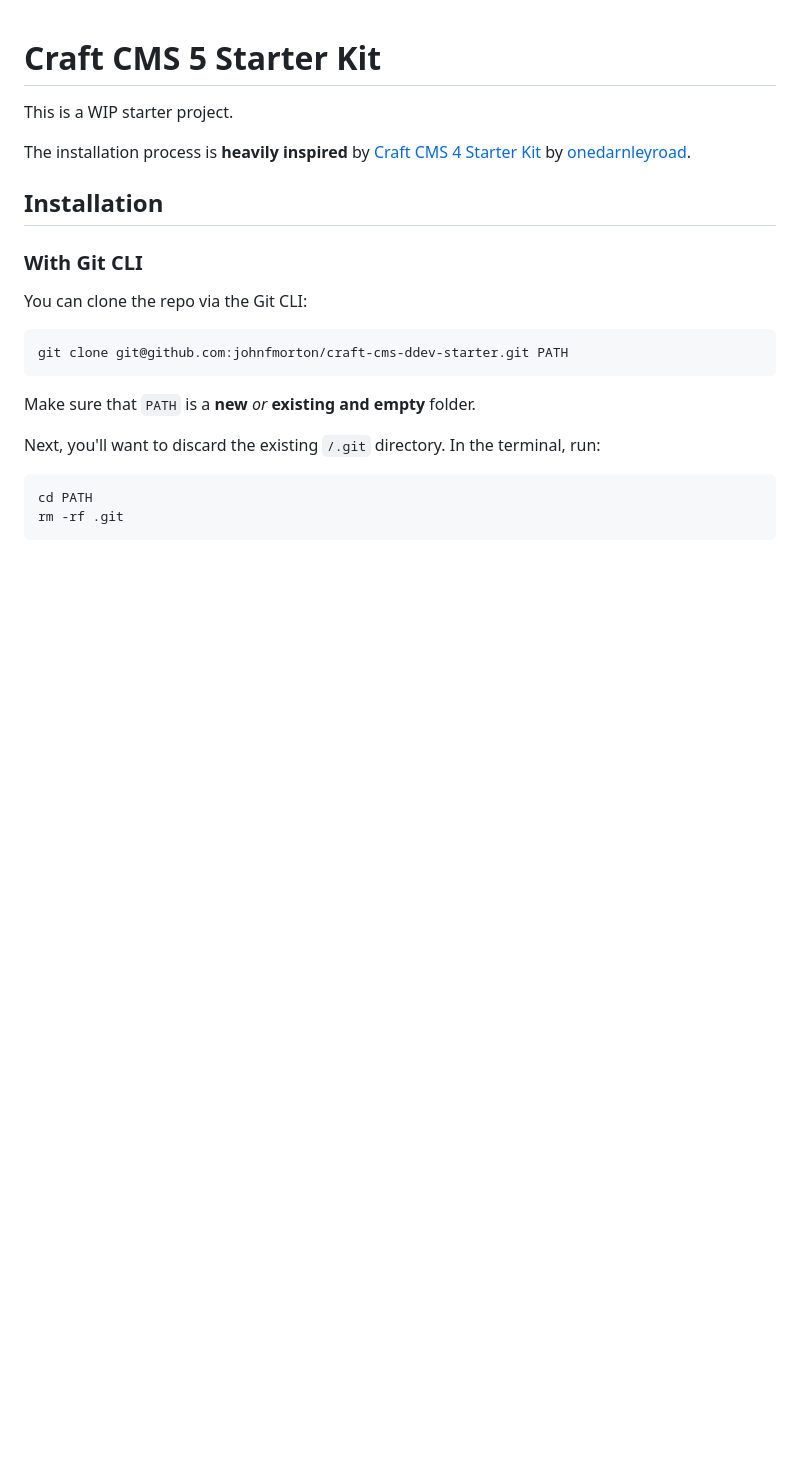
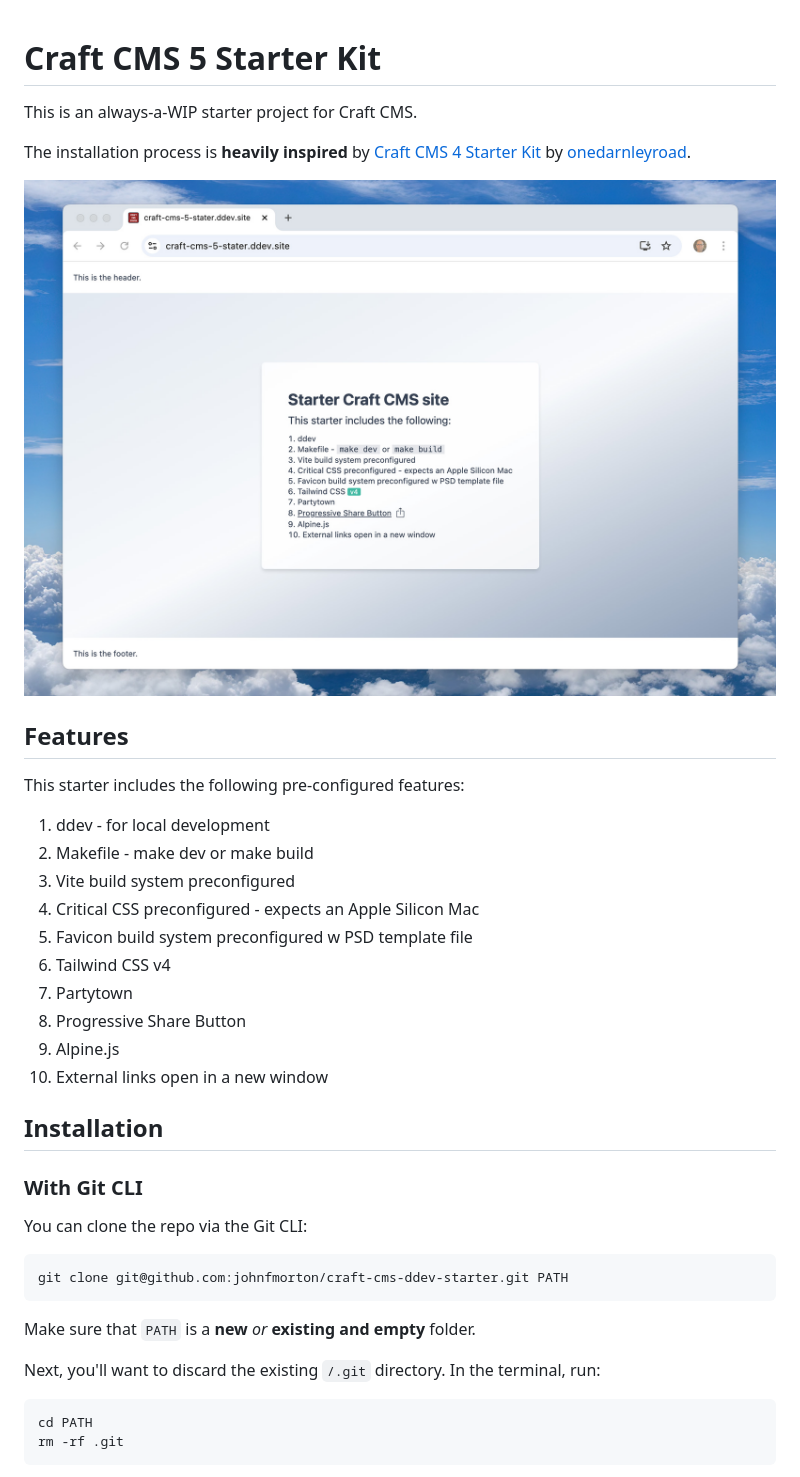
Before and after one commit to johnfmorton/craft-cms-ddev-starter, a Markdown page: README.md, the part around the change. Drawn GitHub-style; pictures changed too: docs/screenshot.jpg (added); blank space fills up the shorter version.

Commit message:
Updated docs with screenshot + feature details

```diff
--- a/README.md
+++ b/README.md
@@ -1,8 +1,25 @@
 # Craft CMS 5 Starter Kit
 
-This is a WIP starter project.
+This is an always-a-WIP starter project for Craft CMS.
 
 The installation process is **heavily inspired** by [Craft CMS 4 Starter Kit](https://github.com/onedarnleyroad/craftcms) by [onedarnleyroad](https://www.onedarnleyroad.com/).
+
+![Craft CMS 5 Starter Kit Screenshot](docs/screenshot.jpg)
+
+## Features
+
+This starter includes the following pre-configured features:
+
+1. ddev - for local development
+2. Makefile - make dev or make build
+3. Vite build system preconfigured
+4. Critical CSS preconfigured - expects an Apple Silicon Mac
+5. Favicon build system preconfigured w PSD template file
+6. Tailwind CSS v4
+7. Partytown
+8. Progressive Share Button
+9. Alpine.js
+10. External links open in a new window
 
 ## Installation
 
```
Also changed, not shown: 3 other files.
